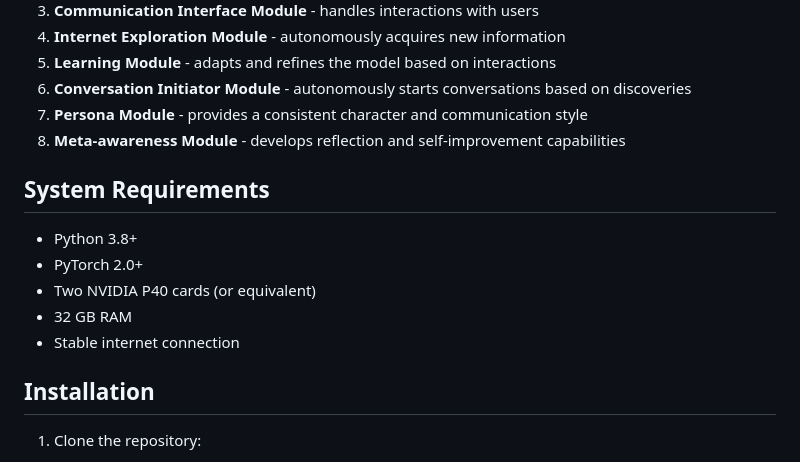
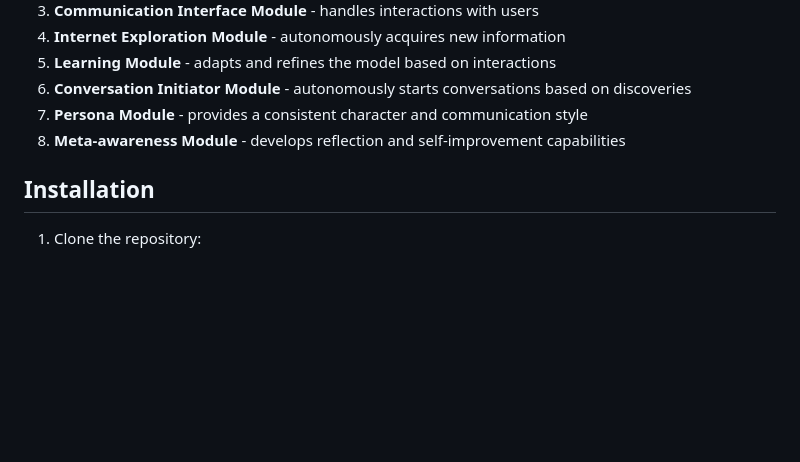
Before and after one commit to JaroslawHryszko/skynet-safe, a Markdown page: README.md, the part around the change. Rendered like a GitHub page; blank space fills up the shorter version.

```diff
--- a/README.md
+++ b/README.md
@@ -17,14 +17,6 @@ The system consists of the following main modules:
 6. **Conversation Initiator Module** - autonomously starts conversations based on discoveries
 7. **Persona Module** - provides a consistent character and communication style
 8. **Meta-awareness Module** - develops reflection and self-improvement capabilities
-
-## System Requirements
-
-- Python 3.8+
-- PyTorch 2.0+
-- Two NVIDIA P40 cards (or equivalent)
-- 32 GB RAM
-- Stable internet connection
 
 ## Installation
 
```
